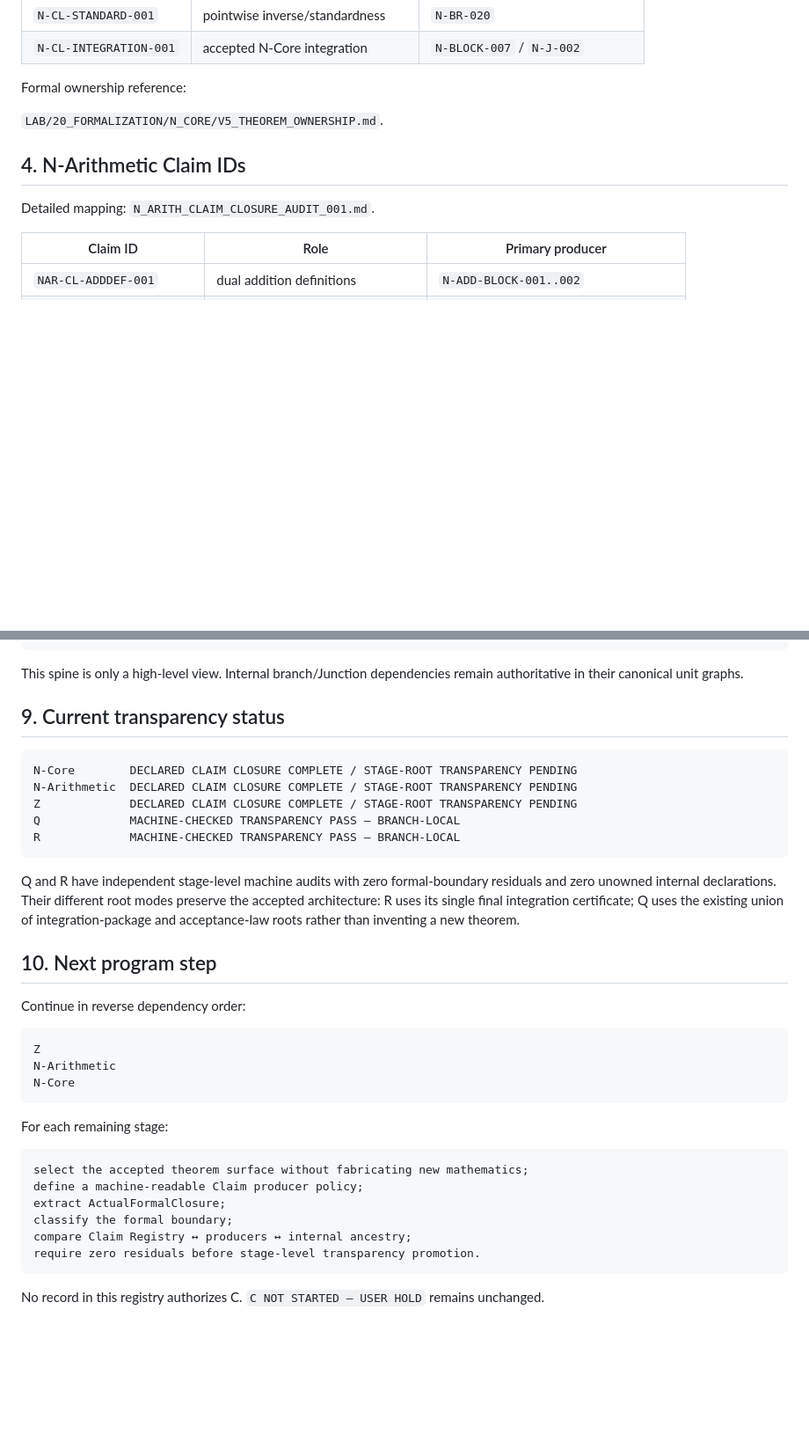
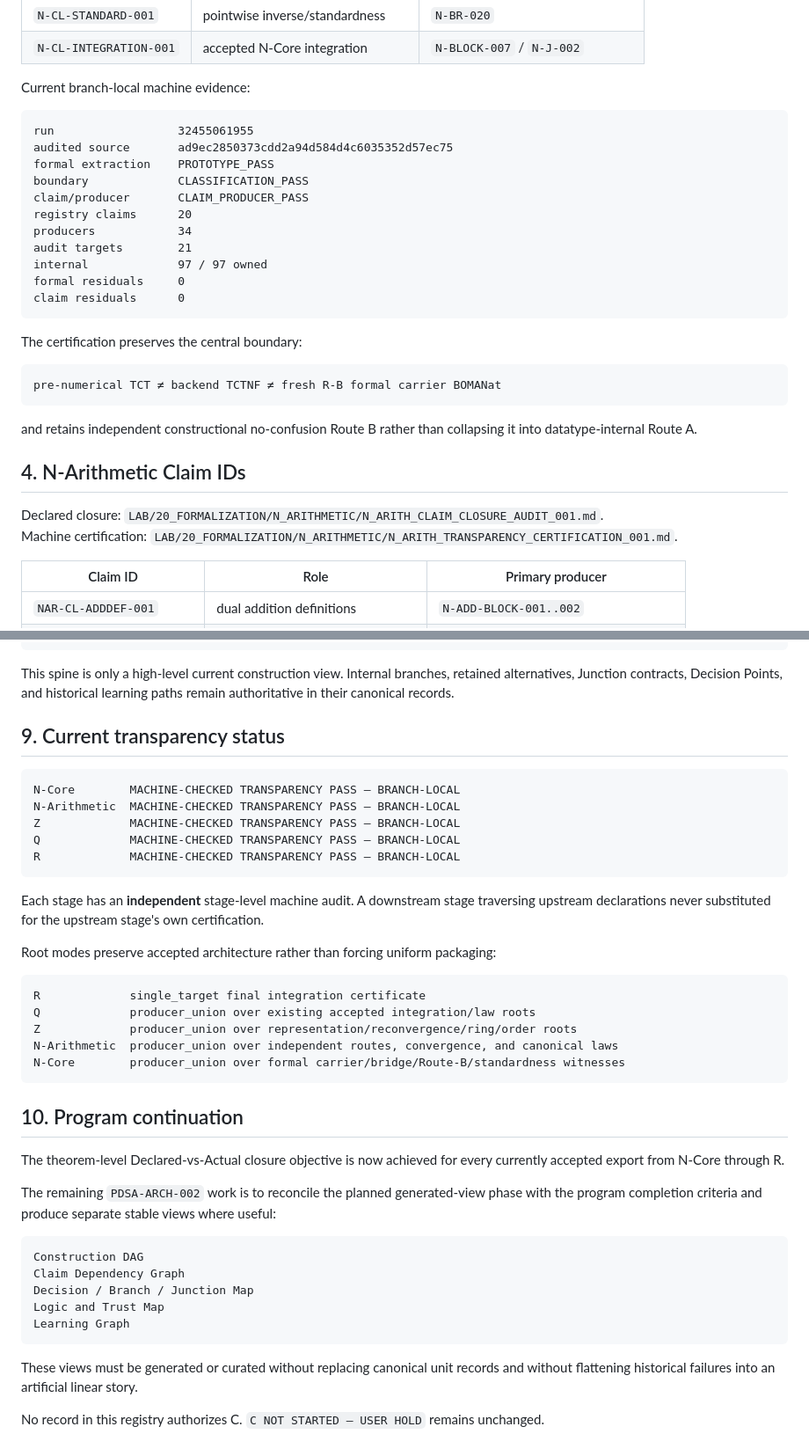
Before and after one commit to Scientifica-eng/BOMA, a Markdown page: LAB/00_ARCHITECTURE/CLAIM_REGISTRY.md, 2 parts joined by grey strips. Shown at 88% size. GitHub-like rendering; blank space fills up the shorter version.

Commit message:
Synchronize machine transparency across accepted stages

````diff
--- a/LAB/00_ARCHITECTURE/CLAIM_REGISTRY.md
+++ b/LAB/00_ARCHITECTURE/CLAIM_REGISTRY.md
@@ -58,13 +62,34 @@ Detailed mapping: `N_CORE_CLAIM_CLOSURE_AUDIT_001.md`.
 | `N-CL-STANDARD-001` | pointwise inverse/standardness | `N-BR-020` |
 | `N-CL-INTEGRATION-001` | accepted N-Core integration | `N-BLOCK-007` / `N-J-002` |
 
-Formal ownership reference:
+Current branch-local machine evidence:
 
-`LAB/20_FORMALIZATION/N_CORE/V5_THEOREM_OWNERSHIP.md`.
+```text
+run                  32455061955
+audited source       ad9ec2850373cdd2a94d584d4c6035352d57ec75
+formal extraction    PROTOTYPE_PASS
+boundary             CLASSIFICATION_PASS
+claim/producer       CLAIM_PRODUCER_PASS
+registry claims      20
+producers            34
+audit targets        21
+internal             97 / 97 owned
+formal residuals     0
+claim residuals      0
+```
+
+The certification preserves the central boundary:
+
+```text
+pre-numerical TCT ≠ backend TCTNF ≠ fresh R-B formal carrier BOMANat
+```
+
+and retains independent constructional no-confusion Route B rather than collapsing it into datatype-internal Route A.
 
 ## 4. N-Arithmetic Claim IDs
 
-Detailed mapping: `N_ARITH_CLAIM_CLOSURE_AUDIT_001.md`.
+Declared closure: `LAB/20_FORMALIZATION/N_ARITHMETIC/N_ARITH_CLAIM_CLOSURE_AUDIT_001.md`.
+Machine certification: `LAB/20_FORMALIZATION/N_ARITHMETIC/N_ARITH_TRANSPARENCY_CERTIFICATION_001.md`.
 
 | Claim ID | Role | Primary producer |
 |---|---|---|
@@ -197,39 +249,44 @@ Q-CL-INTEGRATION-001
 R-CL-INTEGRATION-001
 ```
 
-This spine is only a high-level view. Internal branch/Junction dependencies remain authoritative in their canonical unit graphs.
+This spine is only a high-level current construction view. Internal branches, retained alternatives, Junction contracts, Decision Points, and historical learning paths remain authoritative in their canonical records.
 
 ## 9. Current transparency status
 
 ```text
-N-Core        DECLARED CLAIM CLOSURE COMPLETE / STAGE-ROOT TRANSPARENCY PENDING
-N-Arithmetic  DECLARED CLAIM CLOSURE COMPLETE / STAGE-ROOT TRANSPARENCY PENDING
-Z             DECLARED CLAIM CLOSURE COMPLETE / STAGE-ROOT TRANSPARENCY PENDING
+N-Core        MACHINE-CHECKED TRANSPARENCY PASS — BRANCH-LOCAL
+N-Arithmetic  MACHINE-CHECKED TRANSPARENCY PASS — BRANCH-LOCAL
+Z             MACHINE-CHECKED TRANSPARENCY PASS — BRANCH-LOCAL
 Q             MACHINE-CHECKED TRANSPARENCY PASS — BRANCH-LOCAL
 R             MACHINE-CHECKED TRANSPARENCY PASS — BRANCH-LOCAL
 ```
 
-Q and R have independent stage-level machine audits with zero formal-boundary residuals and zero unowned internal declarations. Their different root modes preserve the accepted architecture: R uses its single final integration certificate; Q uses the existing union of integration-package and acceptance-law roots rather than inventing a new theorem.
+Each stage has an **independent** stage-level machine audit. A downstream stage traversing upstream declarations never substituted for the upstream stage's own certification.
 
-## 10. Next program step
-
-Continue in reverse dependency order:
+Root modes preserve accepted architecture rather than forcing uniform packaging:
 
 ```text
-Z
-N-Arithmetic
-N-Core
+R             single_target final integration certificate
+Q             producer_union over existing accepted integration/law roots
+Z             producer_union over representation/reconvergence/ring/order roots
+N-Arithmetic  producer_union over independent routes, convergence, and canonical laws
+N-Core        producer_union over formal carrier/bridge/Route-B/standardness witnesses
 ```
 
-For each remaining stage:
+## 10. Program continuation
+
+The theorem-level Declared-vs-Actual closure objective is now achieved for every currently accepted export from N-Core through R.
+
+The remaining `PDSA-ARCH-002` work is to reconcile the planned generated-view phase with the program completion criteria and produce separate stable views where useful:
 
 ```text
-select the accepted theorem surface without fabricating new mathematics;
-define a machine-readable Claim producer policy;
-extract ActualFormalClosure;
-classify the formal boundary;
-compare Claim Registry ↔ producers ↔ internal ancestry;
-require zero residuals before stage-level transparency promotion.
+Construction DAG
+Claim Dependency Graph
+Decision / Branch / Junction Map
+Logic and Trust Map
+Learning Graph
 ```
 
+These views must be generated or curated without replacing canonical unit records and without flattening historical failures into an artificial linear story.
+
 No record in this registry authorizes C. `C NOT STARTED — USER HOLD` remains unchanged.
````
Also changed, not shown: other parts of LAB/00_ARCHITECTURE/CLAIM_REGISTRY.md (+68 -37 lines).
